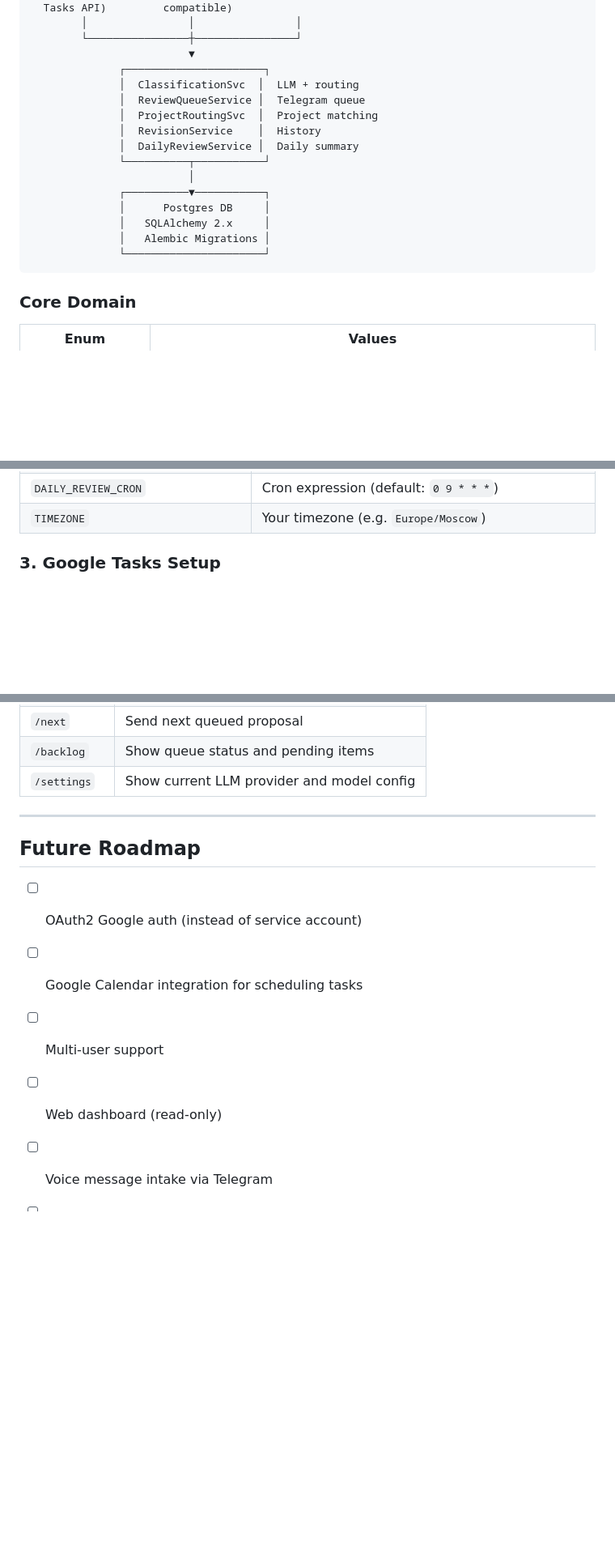
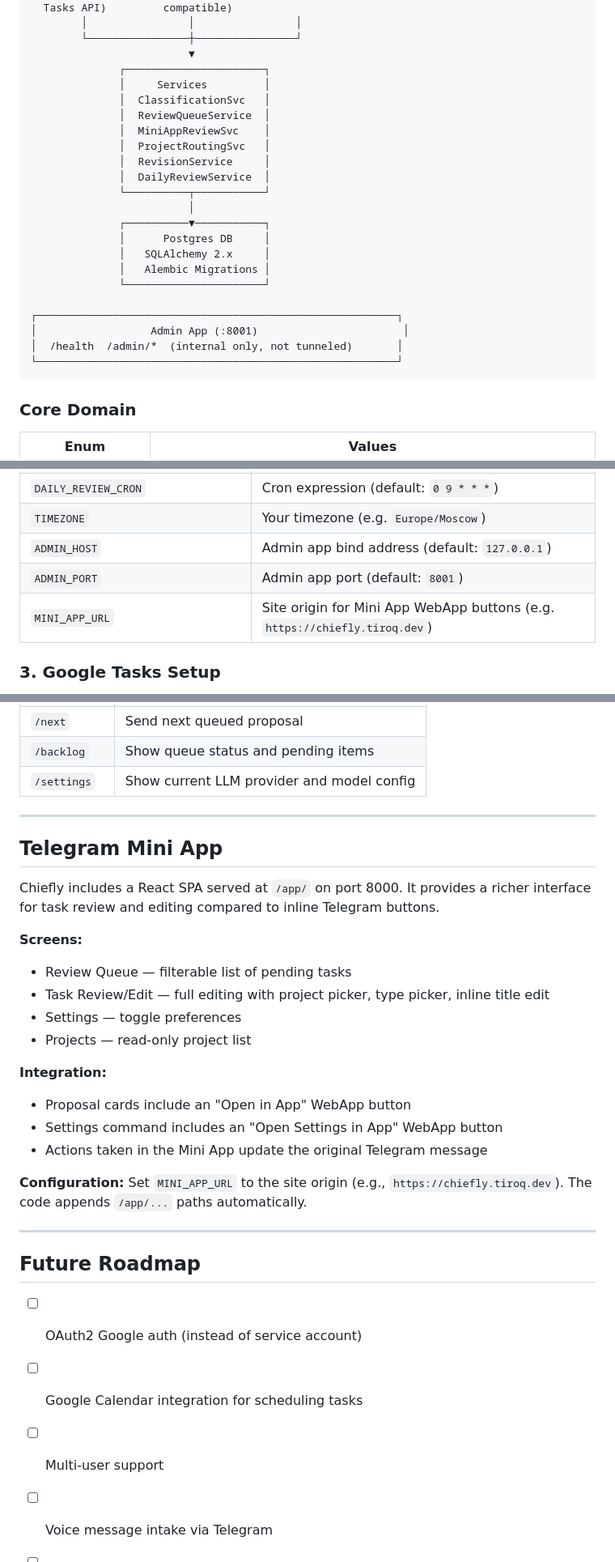
Before and after one commit to tiroq/chiefly, a Markdown page: README.md, 3 parts joined by grey strips. Shown at 81% size. GitHub-like rendering; blank space fills up the shorter version.

Commit message:
feat: update README with details on Telegram Mini App and admin panel configuration

````diff
--- a/README.md
+++ b/README.md
@@ -53,11 +55,13 @@ You dump anything into a Google Tasks list called **Inbox** — rough notes, voi
         └────────────────┼────────────────┘
                          ▼
               ┌──────────────────────┐
-              │  ClassificationSvc  │  LLM + routing
-              │  ReviewQueueService │  Telegram queue
-              │  ProjectRoutingSvc  │  Project matching
-              │  RevisionService    │  History
-              │  DailyReviewService │  Daily summary
+              │     Services         │
+              │  ClassificationSvc   │
+              │  ReviewQueueService  │
+              │  MiniAppReviewSvc    │
+              │  ProjectRoutingSvc   │
+              │  RevisionService     │
+              │  DailyReviewService  │
               └──────────┬───────────┘
                          │
               ┌──────────▼───────────┐
@@ -65,6 +69,11 @@ You dump anything into a Google Tasks list called **Inbox** — rough notes, voi
               │   SQLAlchemy 2.x     │
               │   Alembic Migrations │
               └──────────────────────┘
+
+┌─────────────────────────────────────────────────────────┐
+│                  Admin App (:8001)                       │
+│  /health  /admin/*  (internal only, not tunneled)       │
+└─────────────────────────────────────────────────────────┘
 ```
 
 ### Core Domain
@@ -123,6 +132,9 @@ cp .env.example .env
 | `SYNC_INTERVAL_SECONDS` | Sync polling interval in seconds (default: 60, replaces `INBOX_POLL_INTERVAL_SECONDS`) |
 | `DAILY_REVIEW_CRON` | Cron expression (default: `0 9 * * *`) |
 | `TIMEZONE` | Your timezone (e.g. `Europe/Moscow`) |
+| `ADMIN_HOST` | Admin app bind address (default: `127.0.0.1`) |
+| `ADMIN_PORT` | Admin app port (default: `8001`) |
+| `MINI_APP_URL` | Site origin for Mini App WebApp buttons (e.g. `https://chiefly.tiroq.dev`) |
 
 ### 3. Google Tasks Setup
 
@@ -266,12 +280,30 @@ make test-integration
 
 ---
 
+## Telegram Mini App
+
+Chiefly includes a React SPA served at `/app/` on port 8000. It provides a richer interface for task review and editing compared to inline Telegram buttons.
+
+**Screens:**
+- Review Queue — filterable list of pending tasks
+- Task Review/Edit — full editing with project picker, type picker, inline title edit
+- Settings — toggle preferences
+- Projects — read-only project list
+
+**Integration:**
+- Proposal cards include an "Open in App" WebApp button
+- Settings command includes an "Open Settings in App" WebApp button
+- Actions taken in the Mini App update the original Telegram message
+
+**Configuration:** Set `MINI_APP_URL` to the site origin (e.g., `https://chiefly.tiroq.dev`). The code appends `/app/...` paths automatically.
+
+---
+
 ## Future Roadmap
 
 - [ ] OAuth2 Google auth (instead of service account)
 - [ ] Google Calendar integration for scheduling tasks
 - [ ] Multi-user support
-- [ ] Web dashboard (read-only)
 - [ ] Voice message intake via Telegram
 - [ ] Notion / Linear integration as alternative backends
 - [ ] LLM streaming response
````
Also changed, not shown: other parts of README.md (+6 -2 lines).
